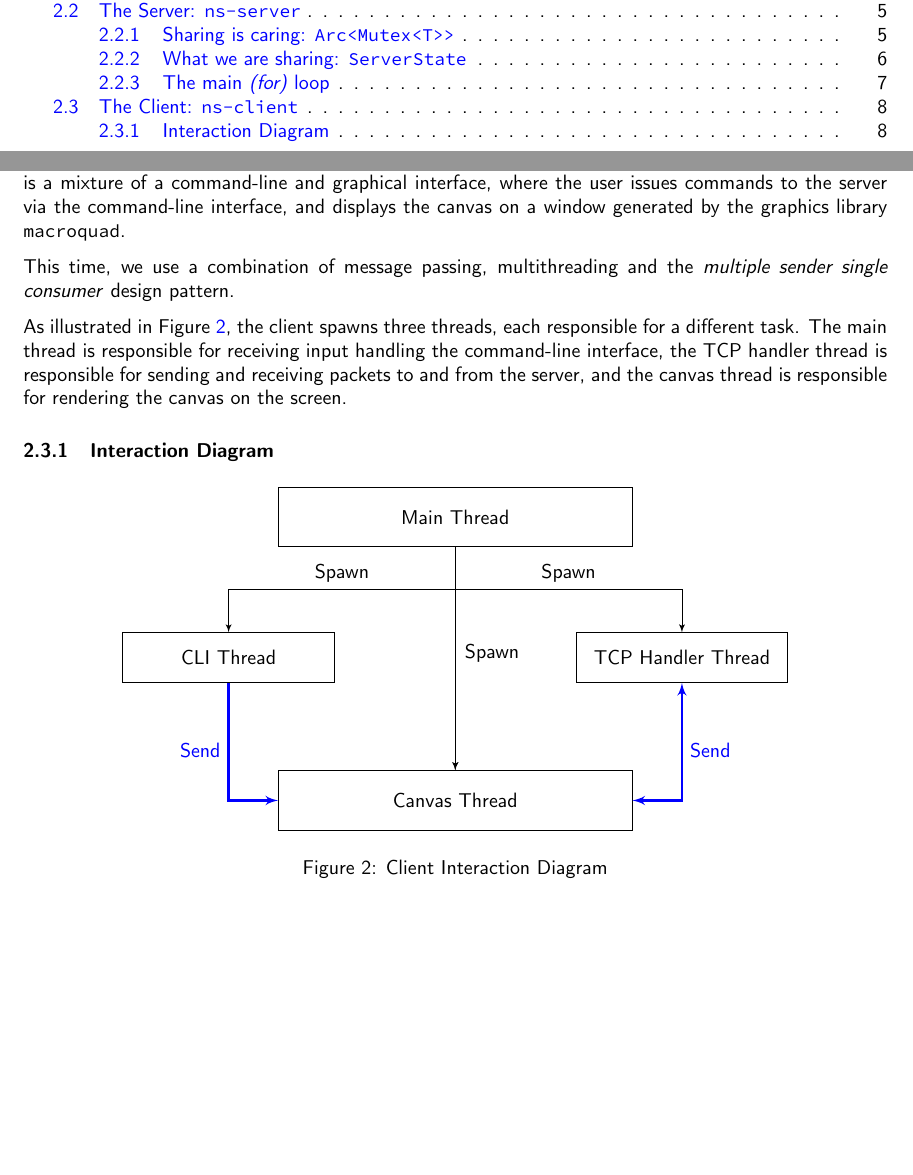
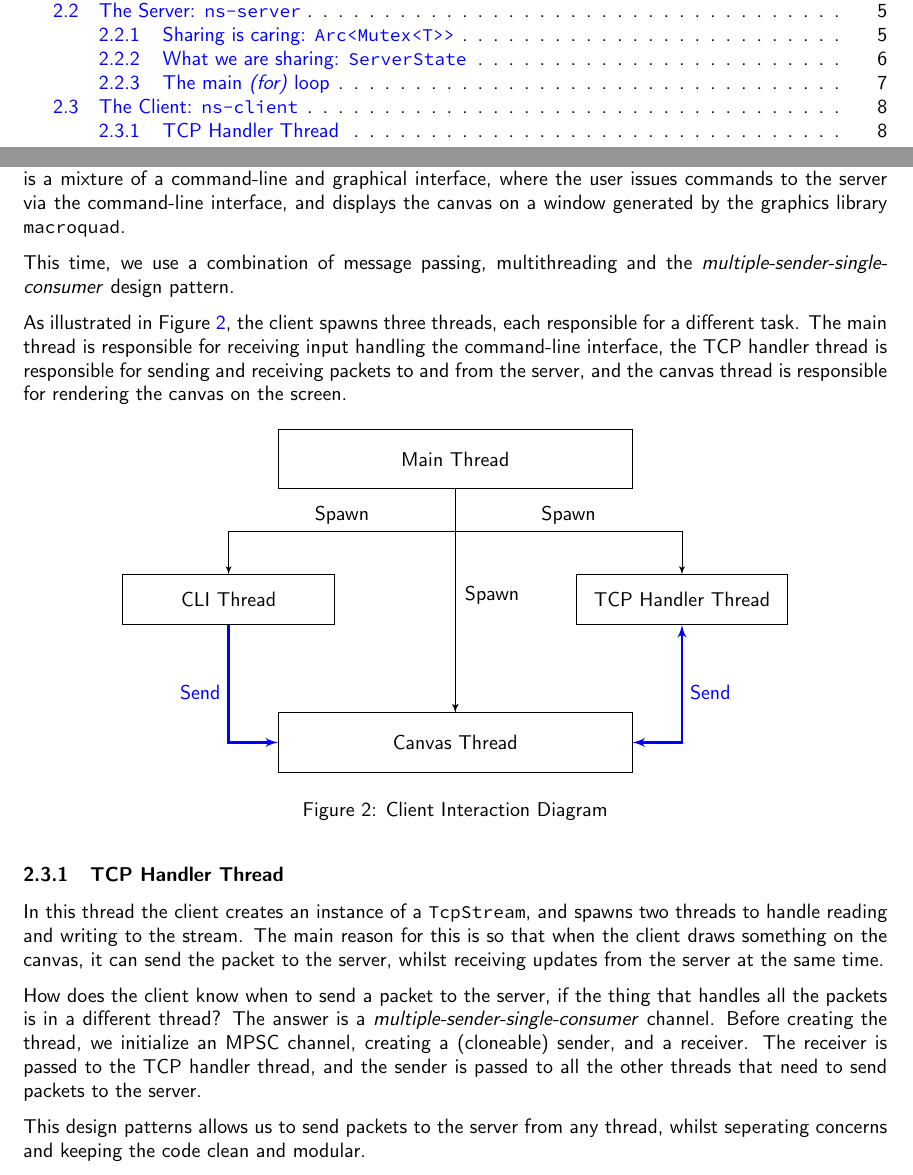
Before and after one commit to girogio/netsketch, a LaTeX document (report/main.tex): two parts of pages 1 and 8 of 8, joined at a grey line, cut so that both start at the same text, the shorter picture padded with empty space. Compiled offline with pdfLaTeX.

Commit message:
Client TCP Handler section

```diff
--- a/report/main.tex
+++ b/report/main.tex
@@ -473,8 +473,9 @@ graphical interface, where the user issues commands to the server via the
 command-line interface, and displays the canvas on a window generated by the
 graphics library \code{macroquad}.
 
+
 This time, we use a combination of message passing, multithreading and the
-\textit{multiple sender single consumer} design pattern.
+\textit{multiple-sender-single-consumer} design pattern.
 
 As illustrated in Figure \ref{fig:interaction_diagram}, the client spawns three
 threads, each responsible for a different task. The main thread is responsible
@@ -482,8 +483,6 @@ for receiving input handling the command-line interface, the TCP
 handler thread is responsible for sending and receiving packets to and from the
 server, and the canvas thread is responsible for rendering the canvas on the
 screen.
-
-\subsubsection{Interaction Diagram}
 
 \begin{figure}[!htb]
     \centering
@@ -506,5 +505,23 @@ screen.
     \label{fig:interaction_diagram}
 \end{figure}
 
+\subsubsection{TCP Handler Thread}
+
+In this thread the client creates an instance of a \code{TcpStream}, and spawns
+two threads to handle reading and writing to the stream. The main reason for
+this is so that when the client draws something on the canvas, it can send the
+packet to the server, whilst receiving updates from the server at the same time.
+
+How does the client know when to send a packet to the server, if the thing that
+handles all the packets is in a different thread? The answer is a
+\textit{multiple-sender-single-consumer} channel. Before creating the thread, we
+initialize an MPSC channel, creating a (cloneable) sender, and a receiver. The
+receiver is passed to the TCP handler thread, and the sender is passed to all
+the other threads that need to send packets to the server.
+
+This design patterns allows us to send packets to the server from any thread,
+whilst seperating concerns and keeping the code clean and modular.
+
+
 
 \end{document}
```
Also changed, not shown: report/main.pdf, 3 other files.
